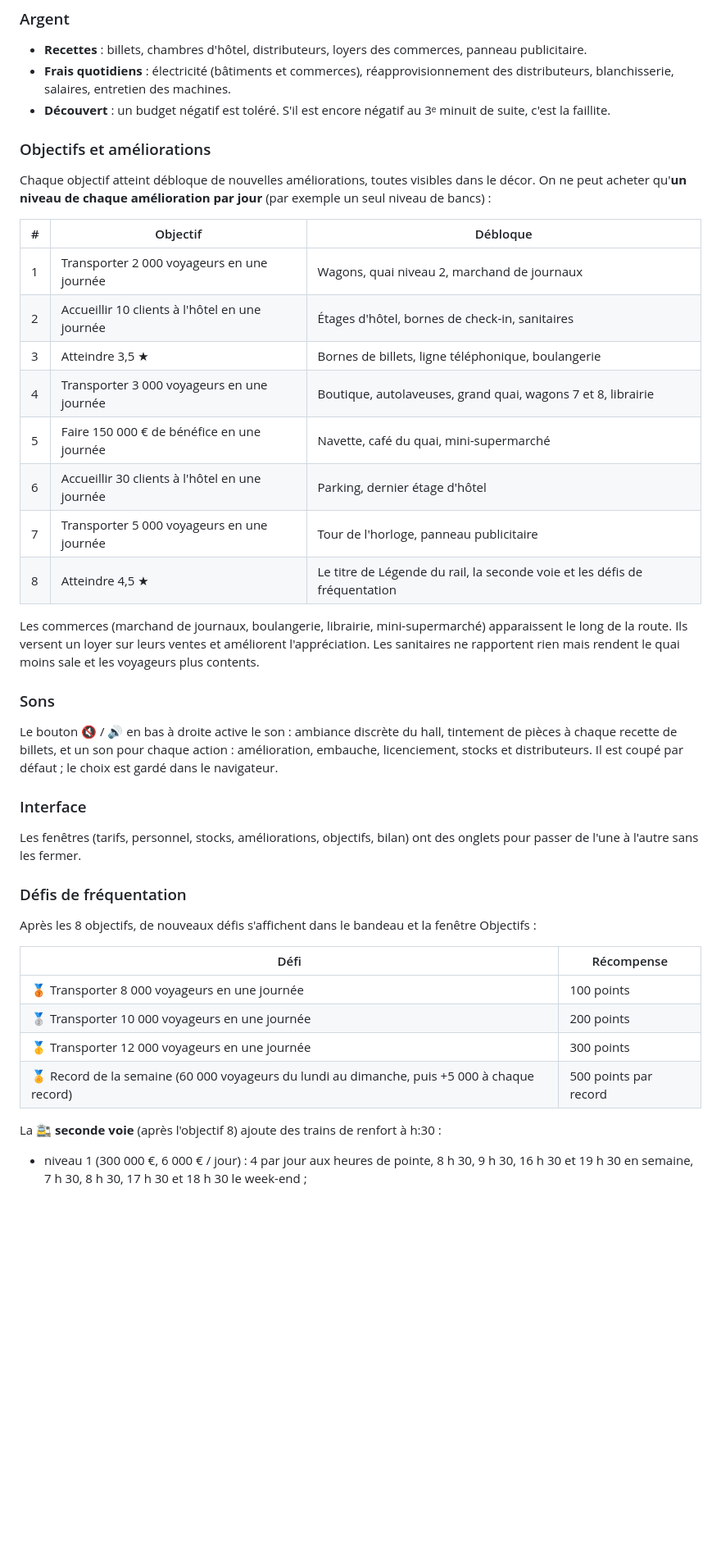
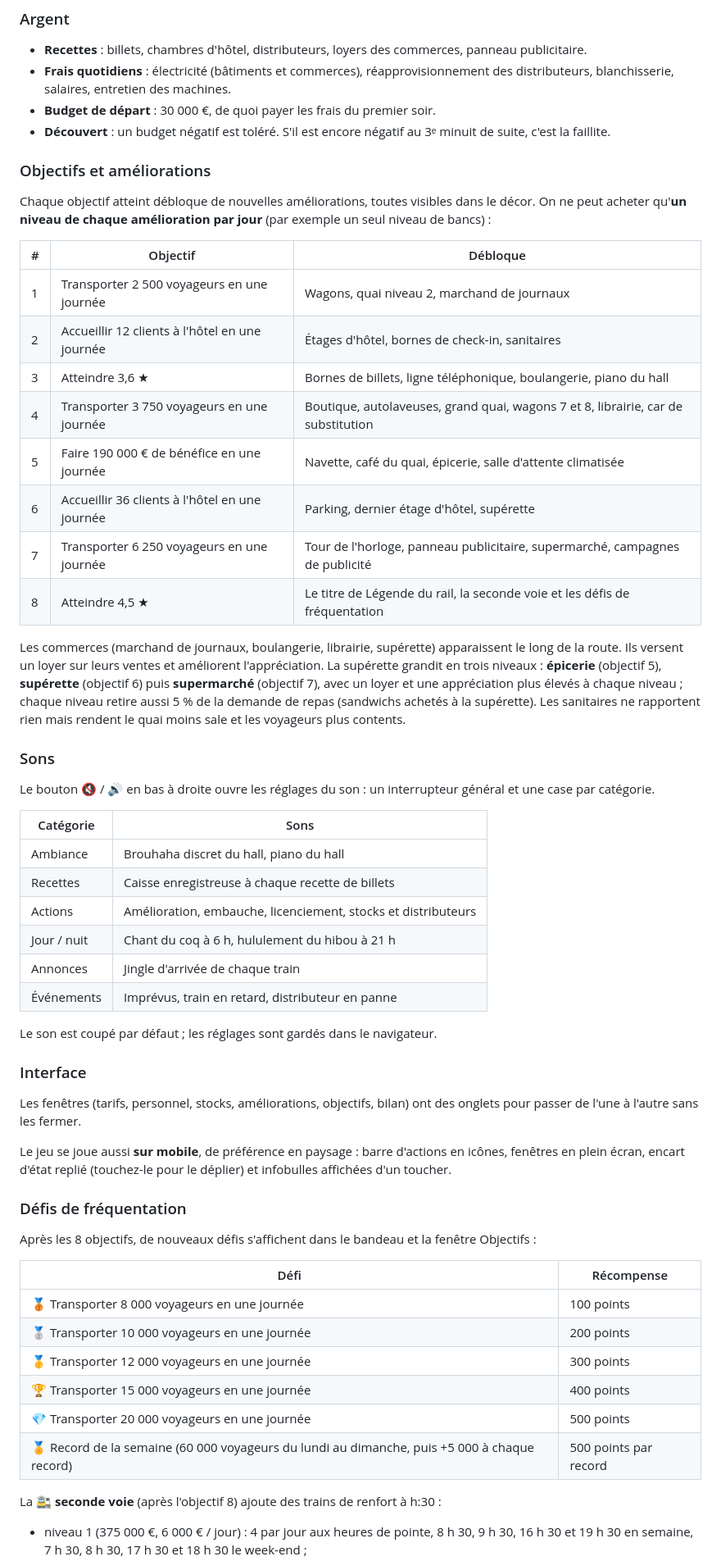
Before and after one commit to jargoud/gare-aligato, a Markdown page: README.md, the part around one of its changes. Shown at 82% size. Rendered like a GitHub page; blank space fills up the shorter version.

Commit message:
docs: document gameplay changes in readme and changelog

```diff
--- a/README.md
+++ b/README.md
@@ -121,6 +121,7 @@ Elle baisse vite si des voyageurs restent sans billet.
 - **Recettes** : billets, chambres d'hôtel, distributeurs, loyers des commerces, panneau publicitaire.
 - **Frais quotidiens** : électricité (bâtiments et commerces), réapprovisionnement des distributeurs, blanchisserie,
   salaires, entretien des machines.
+- **Budget de départ** : 30 000 €, de quoi payer les frais du premier soir.
 - **Découvert** : un budget négatif est toléré. S'il est encore négatif au 3ᵉ minuit de suite, c'est la faillite.
 
 ### Objectifs et améliorations
@@ -130,29 +131,43 @@ On ne peut acheter qu'**un niveau de chaque amélioration par jour** (par exempl
 
 | # | Objectif | Débloque |
 |---|---|---|
-| 1 | Transporter 2 000 voyageurs en une journée | Wagons, quai niveau 2, marchand de journaux |
-| 2 | Accueillir 10 clients à l'hôtel en une journée | Étages d'hôtel, bornes de check-in, sanitaires |
-| 3 | Atteindre 3,5 ★ | Bornes de billets, ligne téléphonique, boulangerie |
-| 4 | Transporter 3 000 voyageurs en une journée | Boutique, autolaveuses, grand quai, wagons 7 et 8, librairie |
-| 5 | Faire 150 000 € de bénéfice en une journée | Navette, café du quai, mini-supermarché |
-| 6 | Accueillir 30 clients à l'hôtel en une journée | Parking, dernier étage d'hôtel |
-| 7 | Transporter 5 000 voyageurs en une journée | Tour de l'horloge, panneau publicitaire |
+| 1 | Transporter 2 500 voyageurs en une journée | Wagons, quai niveau 2, marchand de journaux |
+| 2 | Accueillir 12 clients à l'hôtel en une journée | Étages d'hôtel, bornes de check-in, sanitaires |
+| 3 | Atteindre 3,6 ★ | Bornes de billets, ligne téléphonique, boulangerie, piano du hall |
+| 4 | Transporter 3 750 voyageurs en une journée | Boutique, autolaveuses, grand quai, wagons 7 et 8, librairie, car de substitution |
+| 5 | Faire 190 000 € de bénéfice en une journée | Navette, café du quai, épicerie, salle d'attente climatisée |
+| 6 | Accueillir 36 clients à l'hôtel en une journée | Parking, dernier étage d'hôtel, supérette |
+| 7 | Transporter 6 250 voyageurs en une journée | Tour de l'horloge, panneau publicitaire, supermarché, campagnes de publicité |
 | 8 | Atteindre 4,5 ★ | Le titre de Légende du rail, la seconde voie et les défis de fréquentation |
 
-Les commerces (marchand de journaux, boulangerie, librairie, mini-supermarché) apparaissent le long de la route.
-Ils versent un loyer sur leurs ventes et améliorent l'appréciation. Les sanitaires ne rapportent rien
+Les commerces (marchand de journaux, boulangerie, librairie, supérette) apparaissent le long de la route.
+Ils versent un loyer sur leurs ventes et améliorent l'appréciation. La supérette grandit en trois niveaux :
+**épicerie** (objectif 5), **supérette** (objectif 6) puis **supermarché** (objectif 7), avec un loyer et une appréciation
+plus élevés à chaque niveau ; chaque niveau retire aussi 5 % de la demande de repas (sandwichs achetés à la supérette). Les sanitaires ne rapportent rien
 mais rendent le quai moins sale et les voyageurs plus contents.
 
 ### Sons
 
-Le bouton 🔇 / 🔊 en bas à droite active le son : ambiance discrète du hall, tintement de pièces à chaque recette
-de billets, et un son pour chaque action : amélioration, embauche,
-licenciement, stocks et distributeurs. Il est coupé par défaut ; le choix est gardé dans le navigateur.
+Le bouton 🔇 / 🔊 en bas à droite ouvre les réglages du son : un interrupteur général et une case par catégorie.
+
+| Catégorie | Sons |
+|---|---|
+| Ambiance | Brouhaha discret du hall, piano du hall |
+| Recettes | Caisse enregistreuse à chaque recette de billets |
+| Actions | Amélioration, embauche, licenciement, stocks et distributeurs |
+| Jour / nuit | Chant du coq à 6 h, hululement du hibou à 21 h |
+| Annonces | Jingle d'arrivée de chaque train |
+| Événements | Imprévus, train en retard, distributeur en panne |
+
+Le son est coupé par défaut ; les réglages sont gardés dans le navigateur.
 
 ### Interface
 
 Les fenêtres (tarifs, personnel, stocks, améliorations, objectifs, bilan) ont des onglets pour passer de l'une à
 l'autre sans les fermer.
+
+Le jeu se joue aussi **sur mobile**, de préférence en paysage : barre d'actions en icônes, fenêtres en plein écran,
+encart d'état replié (touchez-le pour le déplier) et infobulles affichées d'un toucher.
 
 ### Défis de fréquentation
 
@@ -163,8 +178,10 @@ Après les 8 objectifs, de nouveaux défis s'affichent dans le bandeau et la fen
 | 🥉 Transporter 8 000 voyageurs en une journée | 100 points |
 | 🥈 Transporter 10 000 voyageurs en une journée | 200 points |
 | 🥇 Transporter 12 000 voyageurs en une journée | 300 points |
+| 🏆 Transporter 15 000 voyageurs en une journée | 400 points |
+| 💎 Transporter 20 000 voyageurs en une journée | 500 points |
 | 🏅 Record de la semaine (60 000 voyageurs du lundi au dimanche, puis +5 000 à chaque record) | 500 points par record |
 
 La **🚉 seconde voie** (après l'objectif 8) ajoute des trains de renfort à h:30 :
-- niveau 1 (300 000 €, 6 000 € / jour) : 4 par jour aux heures de pointe, 8 h 30, 9 h 30, 16 h 30 et 19 h 30 en semaine,
+- niveau 1 (375 000 €, 6 000 € / jour) : 4 par jour aux heures de pointe, 8 h 30, 9 h 30, 16 h 30 et 19 h 30 en semaine,
   7 h 30, 8 h 30, 17 h 30 et 18 h 30 le week-end ;
```
Also changed, not shown: other parts of README.md (+22 -7 lines), CHANGELOG.md (+26 -0 lines).
